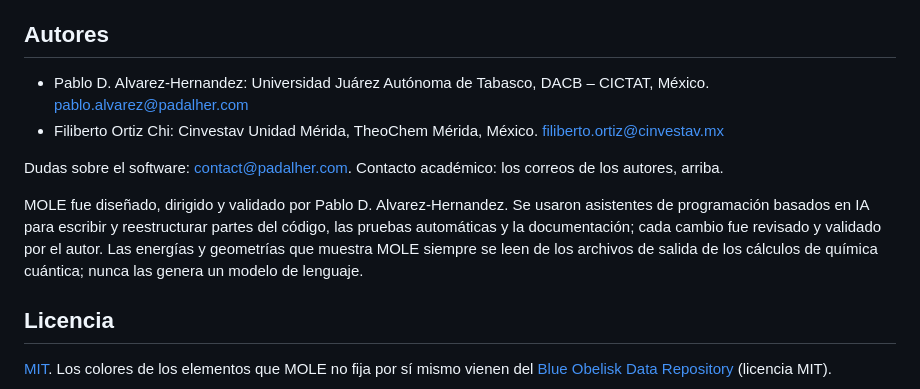
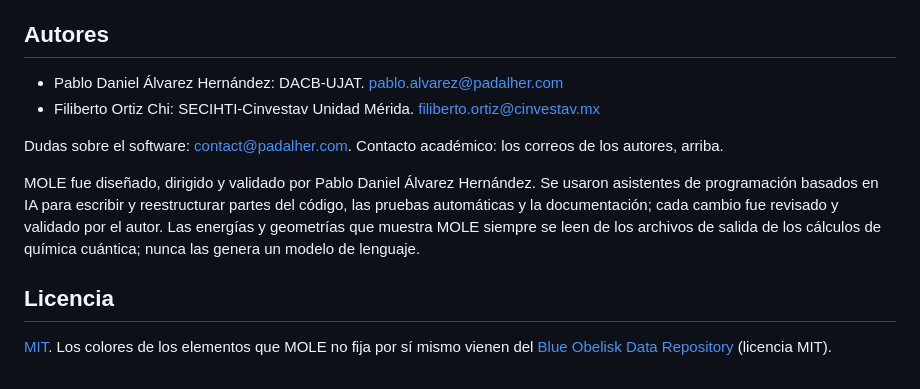
Before and after one commit to Padalher/MOLE, a Markdown page: README.es.md, the part around one of its changes. Rendered like a GitHub page.

Commit message:
MOLE 0.3.1: authors and affiliations, release date, README screenshot with both themes

```diff
--- a/README.es.md
+++ b/README.es.md
@@ -131,12 +131,12 @@ Los archivos cube se probaron con orbitales, funciones de Fukui y densidades de
 Si usas MOLE en un trabajo publicado, por favor cítalo con su DOI, [10.5281/zenodo.23963301](https://doi.org/10.5281/zenodo.23963301) (Zenodo; siempre apunta a la última versión, y cada versión tiene además su propio DOI ahí). Los datos están en [`CITATION.cff`](CITATION.cff), y el botón *Cite this repository* de GitHub los convierte a APA o BibTeX.
 
 ## Autores
-- Pablo D. Alvarez-Hernandez: Universidad Juárez Autónoma de Tabasco, DACB – CICTAT, México. <pablo.alvarez@padalher.com>
-- Filiberto Ortiz Chi: Cinvestav Unidad Mérida, TheoChem Mérida, México. <filiberto.ortiz@cinvestav.mx>
+- Pablo Daniel Álvarez Hernández: DACB-UJAT. <pablo.alvarez@padalher.com>
+- Filiberto Ortiz Chi: SECIHTI-Cinvestav Unidad Mérida. <filiberto.ortiz@cinvestav.mx>
 
 Dudas sobre el software: <contact@padalher.com>. Contacto académico: los correos de los autores, arriba.
 
-MOLE fue diseñado, dirigido y validado por Pablo D. Alvarez-Hernandez. Se usaron asistentes de programación basados en IA para escribir y reestructurar partes del código, las pruebas automáticas y la documentación; cada cambio fue revisado y validado por el autor. Las energías y geometrías que muestra MOLE siempre se leen de los archivos de salida de los cálculos de química cuántica; nunca las genera un modelo de lenguaje.
+MOLE fue diseñado, dirigido y validado por Pablo Daniel Álvarez Hernández. Se usaron asistentes de programación basados en IA para escribir y reestructurar partes del código, las pruebas automáticas y la documentación; cada cambio fue revisado y validado por el autor. Las energías y geometrías que muestra MOLE siempre se leen de los archivos de salida de los cálculos de química cuántica; nunca las genera un modelo de lenguaje.
 
 ## Licencia
 [MIT](LICENSE). Los colores de los elementos que MOLE no fija por sí mismo vienen del [Blue Obelisk Data Repository](https://github.com/BlueObelisk/bodr) (licencia MIT).
```
Also changed, not shown: other parts of README.es.md (+1 -1 lines), CHANGELOG.md (+3 -2 lines), README.md (+4 -4 lines), assets/screenshot.png, 3 other files.
